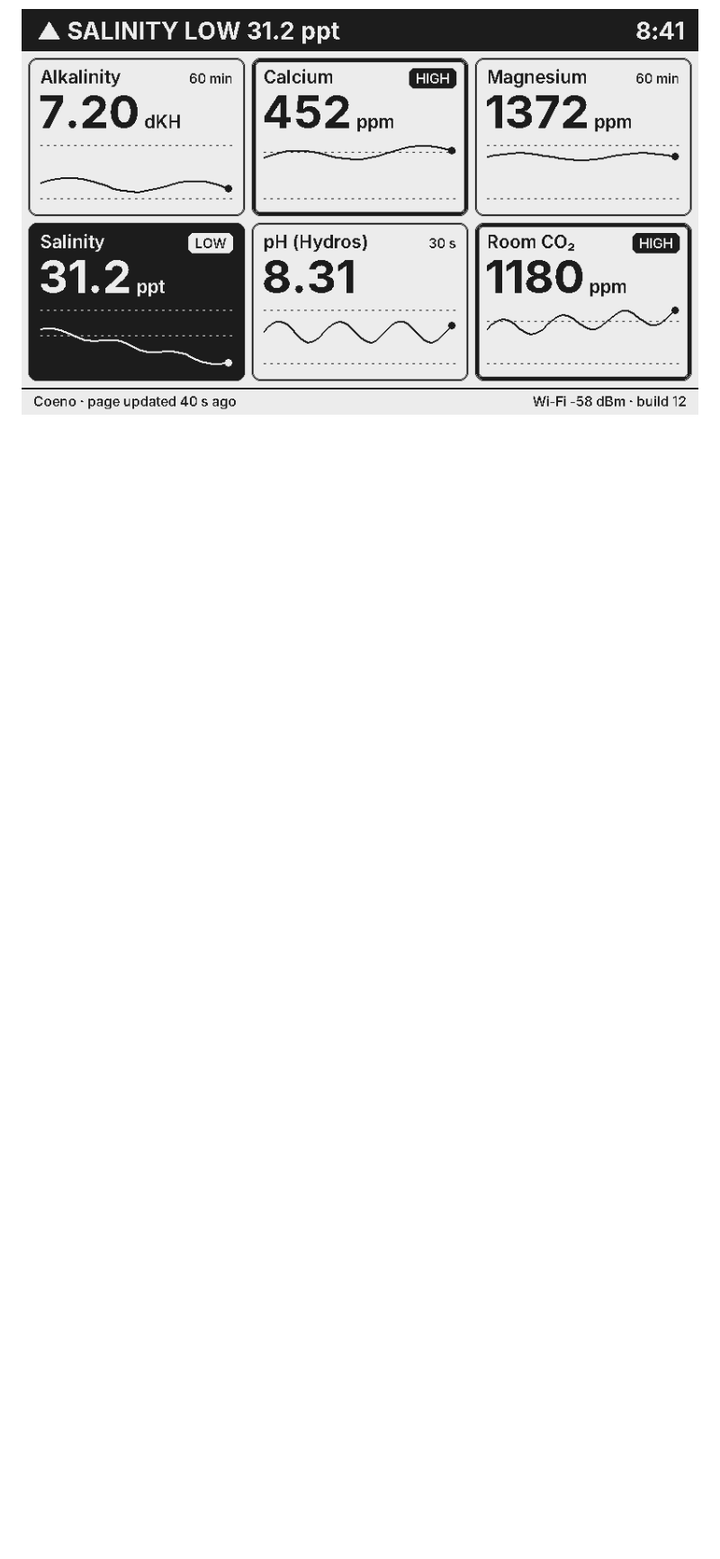
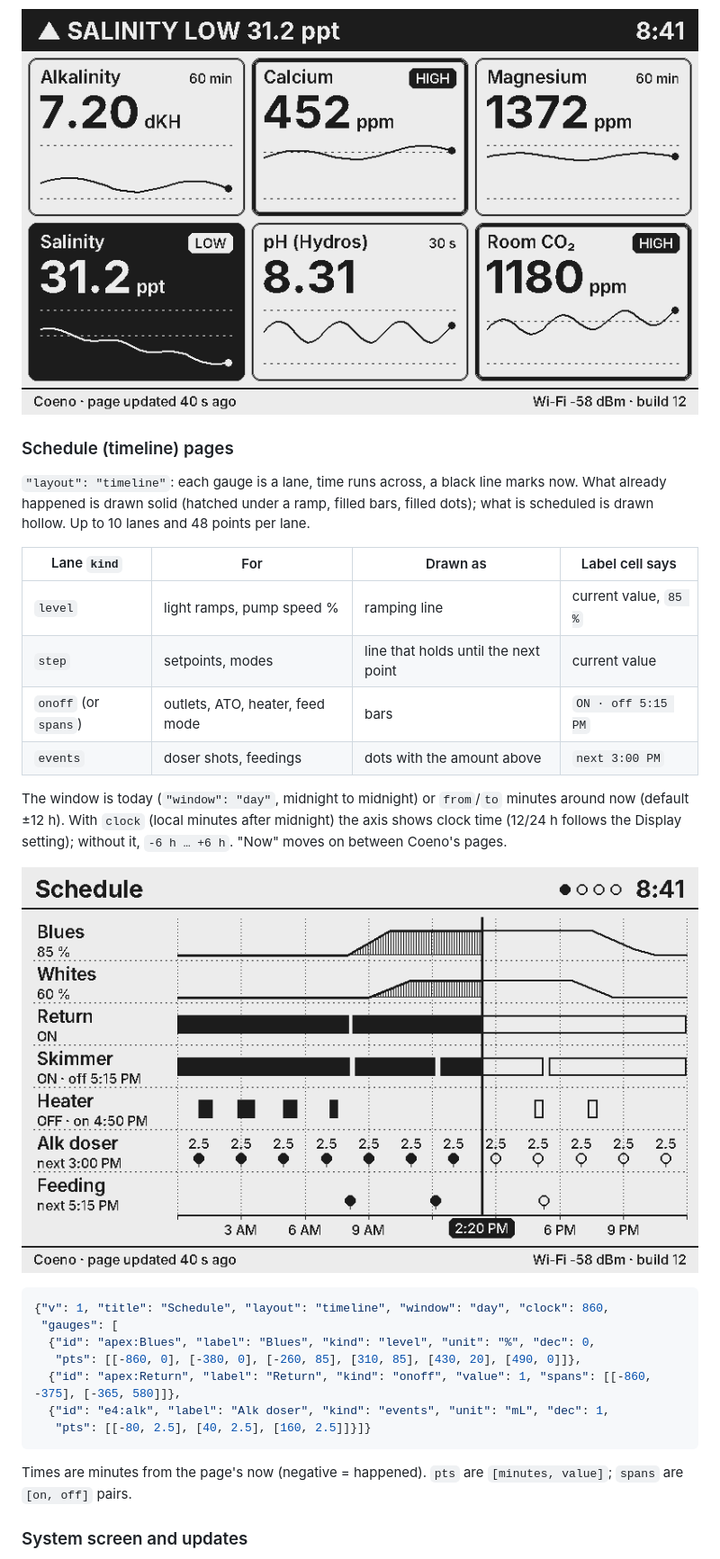
Before and after one commit to ballhog/planula-epaper, a Markdown page: README.md, the part around one of its changes. Shown at 90% size. GitHub-like rendering; pictures changed too: docs/screens/8-schedule-day.png (added); blank space fills up the shorter version.

````diff
--- a/README.md
+++ b/README.md
@@ -55,3 +55,32 @@ Passwords are stored on the panel (NVS) and never sent back to the browser.
 - Refresh: partial (no flash, < 1 s) when something visible changes, at most once a minute. Full (flashing) refresh after 60 partials or hourly, to clear ghosting. The panel's voltages are switched off between updates.
 
 ![Alarm](docs/screens/2-chem-3x2-alarm.png)
+
+### Schedule (timeline) pages
+
+`"layout": "timeline"`: each gauge is a lane, time runs across, a black line marks now. What already happened is drawn solid (hatched under a ramp, filled bars, filled dots); what is scheduled is drawn hollow. Up to 10 lanes and 48 points per lane.
+
+| Lane `kind` | For | Drawn as | Label cell says |
+|---|---|---|---|
+| `level` | light ramps, pump speed % | ramping line | current value, `85 %` |
+| `step` | setpoints, modes | line that holds until the next point | current value |
+| `onoff` (or `spans`) | outlets, ATO, heater, feed mode | bars | `ON · off 5:15 PM` |
+| `events` | doser shots, feedings | dots with the amount above | `next 3:00 PM` |
+
+The window is today (`"window": "day"`, midnight to midnight) or `from`/`to` minutes around now (default ±12 h). With `clock` (local minutes after midnight) the axis shows clock time (12/24 h follows the Display setting); without it, `-6 h … +6 h`. "Now" moves on between Coeno's pages.
+
+![Schedule page](docs/screens/8-schedule-day.png)
+
+```json
+{"v": 1, "title": "Schedule", "layout": "timeline", "window": "day", "clock": 860,
+ "gauges": [
+  {"id": "apex:Blues", "label": "Blues", "kind": "level", "unit": "%", "dec": 0,
+   "pts": [[-860, 0], [-380, 0], [-260, 85], [310, 85], [430, 20], [490, 0]]},
+  {"id": "apex:Return", "label": "Return", "kind": "onoff", "value": 1, "spans": [[-860, -375], [-365, 580]]},
+  {"id": "e4:alk", "label": "Alk doser", "kind": "events", "unit": "mL", "dec": 1,
+   "pts": [[-80, 2.5], [40, 2.5], [160, 2.5]]}]}
+```
+Times are minutes from the page's now (negative = happened). `pts` are `[minutes, value]`; `spans` are `[on, off]` pairs.
+
+### System screen and updates
+
````
Also changed, not shown: other parts of README.md (+5 -2 lines), docs/screens/10-system-update.png (added), docs/screens/11-system-updating.png (added), docs/screens/9-schedule-relative.png (added), 8 other files.
